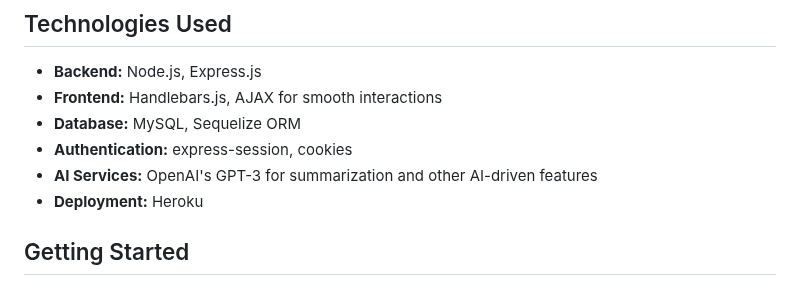
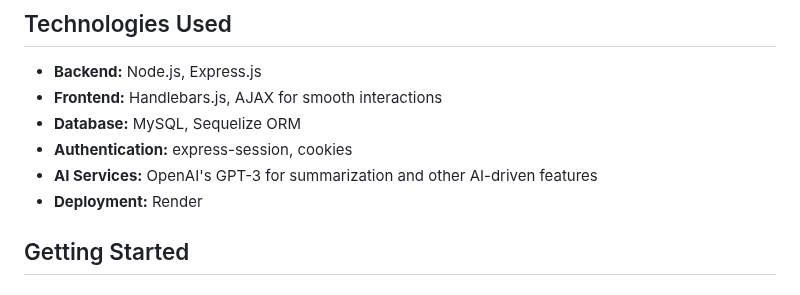
Before and after one commit to naturuplift/NoteMindAI, a Markdown page: README.md, the part around one of its changes. GitHub-like rendering.

```diff
--- a/README.md
+++ b/README.md
@@ -57,7 +57,7 @@ SynthNotes is a cutting-edge, Collaborative Note-Taking App designed to improve
 - **Database:** MySQL, Sequelize ORM
 - **Authentication:** express-session, cookies
 - **AI Services:** OpenAI's GPT-3 for summarization and other AI-driven features
-- **Deployment:** Heroku
+- **Deployment:** Render
 
 ## Getting Started
 
```
Also changed, not shown: other parts of README.md (+1 -1 lines).
